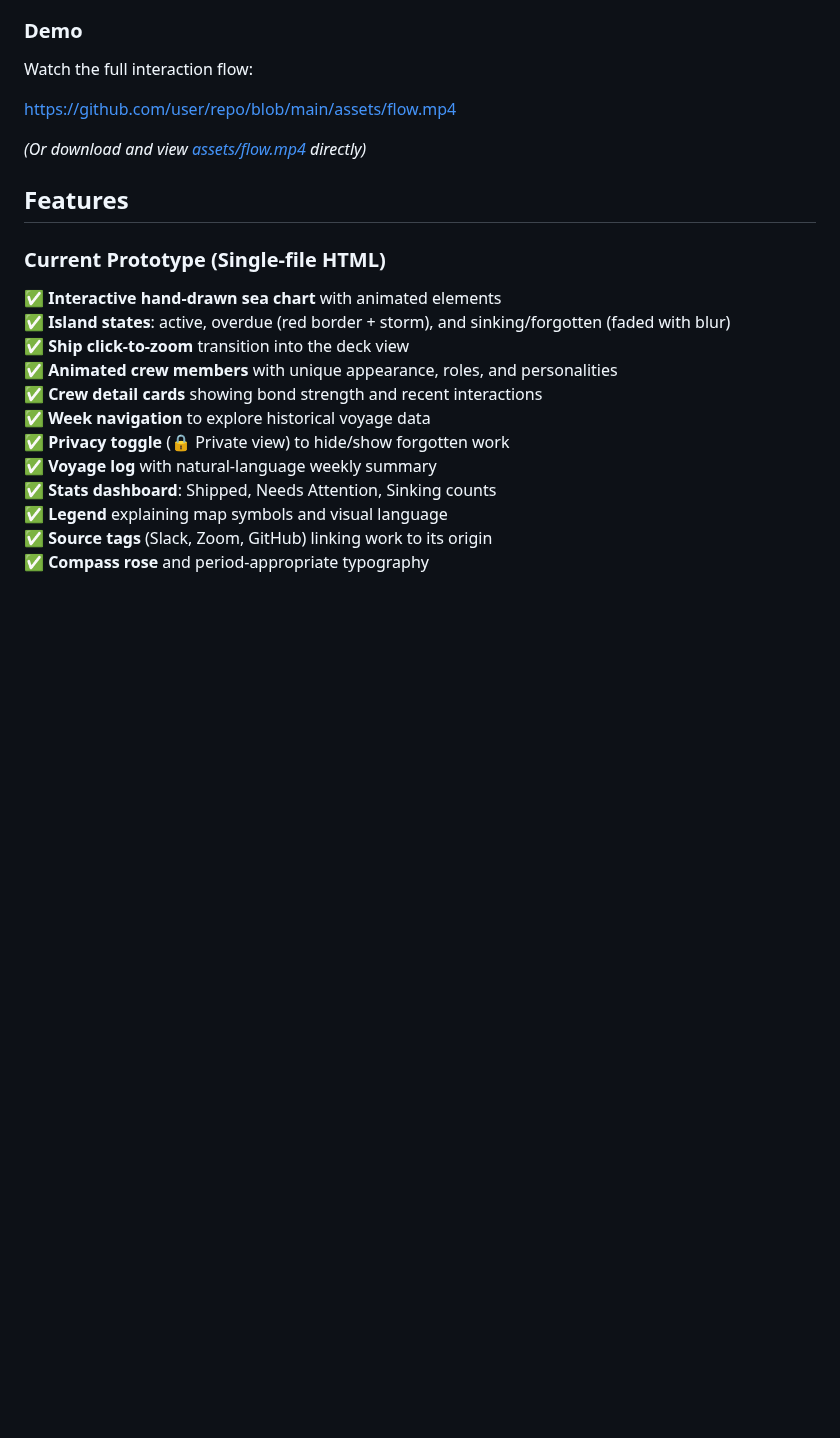
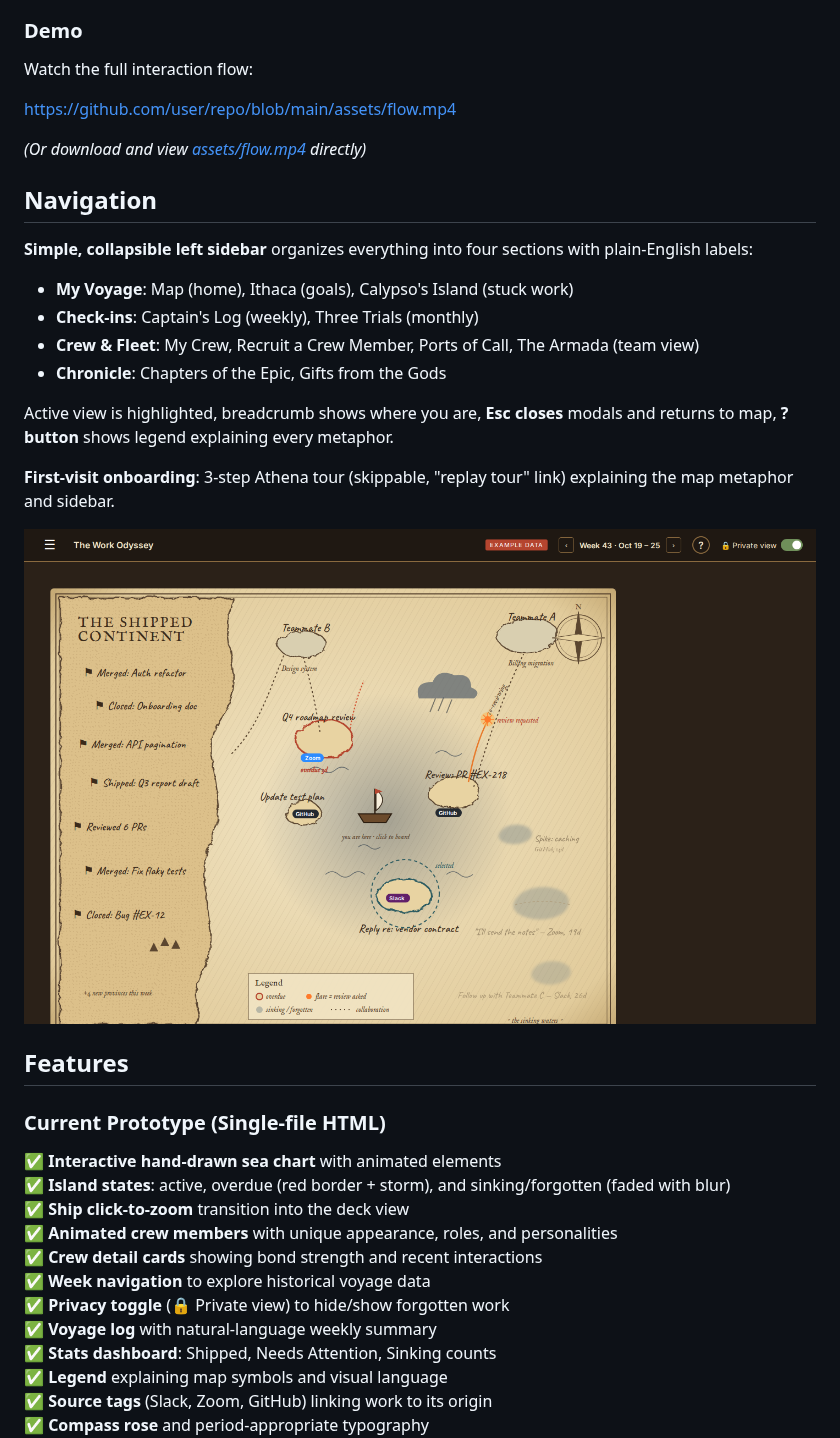
Before and after one commit to AnshChoudhary/the-odyssey, a Markdown page: README.md, the part around one of its changes. Rendered like a GitHub page; pictures changed too: assets/nav-sidebar-open.png (added); blank space fills up the shorter version.

```diff
--- a/README.md
+++ b/README.md
@@ -40,6 +40,21 @@ Watch the full interaction flow:
 https://github.com/user/repo/blob/main/assets/flow.mp4
 
 *(Or download and view [assets/flow.mp4](assets/flow.mp4) directly)*
+
+## Navigation
+
+**Simple, collapsible left sidebar** organizes everything into four sections with plain-English labels:
+
+- **My Voyage**: Map (home), Ithaca (goals), Calypso's Island (stuck work)
+- **Check-ins**: Captain's Log (weekly), Three Trials (monthly)
+- **Crew & Fleet**: My Crew, Recruit a Crew Member, Ports of Call, The Armada (team view)
+- **Chronicle**: Chapters of the Epic, Gifts from the Gods
+
+Active view is highlighted, breadcrumb shows where you are, **Esc closes** modals and returns to map, **? button** shows legend explaining every metaphor.
+
+**First-visit onboarding**: 3-step Athena tour (skippable, "replay tour" link) explaining the map metaphor and sidebar.
+
+![Navigation with Sidebar](assets/nav-sidebar-open.png)
 
 ## Features
 
```
Also changed, not shown: other parts of README.md (+56 -1 lines), assets/nav-main-map.png (added), 1 other file.
